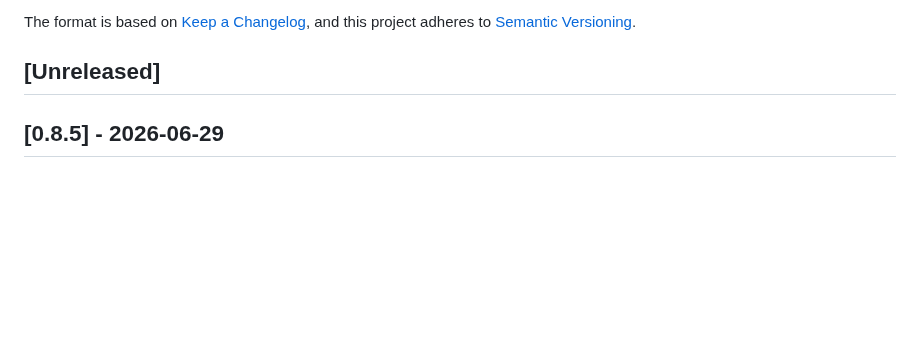
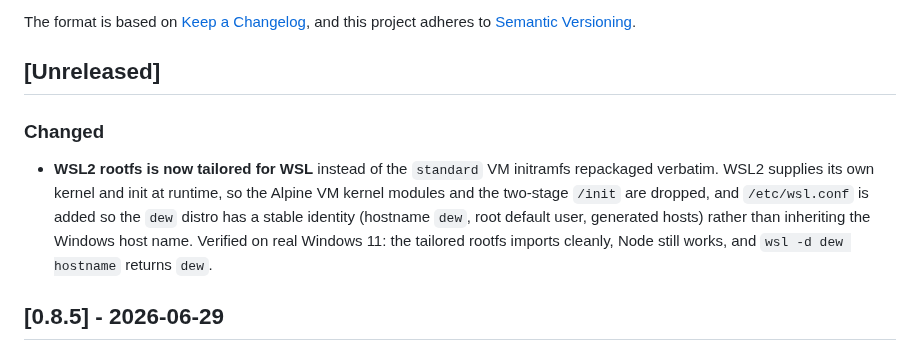
Before and after one commit to solcreek/dew, a Markdown page: CHANGELOG.md, the part around the change. Drawn GitHub-style; blank space fills up the shorter version.

Commit message:
docs(changelog): note the WSL2 rootfs tailoring

```diff
--- a/CHANGELOG.md
+++ b/CHANGELOG.md
@@ -6,6 +6,17 @@ The format is based on [Keep a Changelog](https://keepachangelog.com/en/1.1.0/),
 and this project adheres to [Semantic Versioning](https://semver.org/spec/v2.0.0.html).
 
 ## [Unreleased]
+
+### Changed
+
+- **WSL2 rootfs is now tailored for WSL** instead of the `standard` VM
+  initramfs repackaged verbatim. WSL2 supplies its own kernel and init at
+  runtime, so the Alpine VM kernel modules and the two-stage `/init` are
+  dropped, and `/etc/wsl.conf` is added so the `dew` distro has a stable
+  identity (hostname `dew`, root default user, generated hosts) rather than
+  inheriting the Windows host name. Verified on real Windows 11: the tailored
+  rootfs imports cleanly, Node still works, and `wsl -d dew hostname` returns
+  `dew`.
 
 ## [0.8.5] - 2026-06-29
 
```
